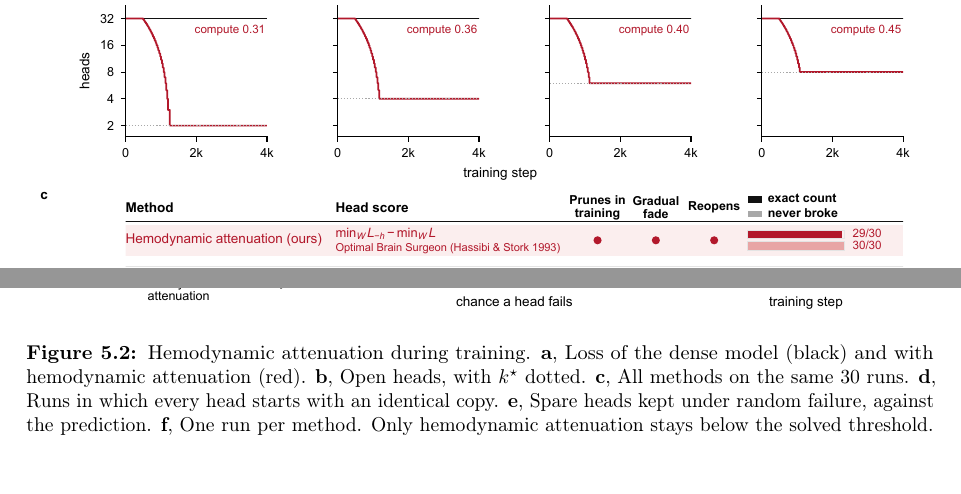
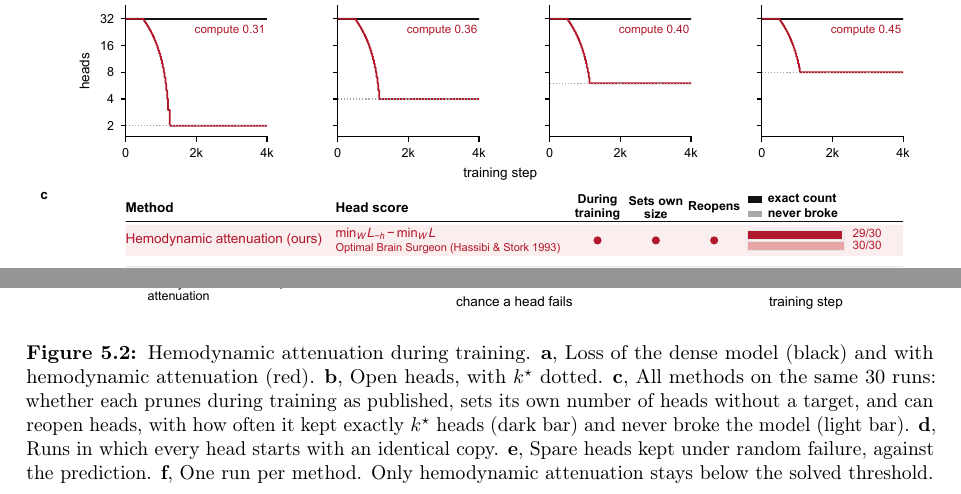
Before and after one commit to masonkadem/HMHA, a LaTeX thesis (paper/thesis_macro_to_micro.tex): two parts of page 9 of 12, joined at a grey line, cut so that both start at the same text. Compiled offline with pdfLaTeX.

Commit message:
Figure 2c: 'Sets own size' replaces 'Gradual fade'; captions updated

```diff
--- a/paper/thesis_macro_to_micro.tex
+++ b/paper/thesis_macro_to_micro.tex
@@ -305,7 +305,9 @@ random head failure, and a two-layer induction task \cite{olsson2022}.
 \caption{Hemodynamic attenuation during training.
 \textbf{a}, Loss of the dense model (black) and with hemodynamic attenuation (red).
 \textbf{b}, Open heads, with $\kstar$ dotted.
-\textbf{c}, All methods on the same 30 runs.
+\textbf{c}, All methods on the same 30 runs: whether each prunes during training as published,
+sets its own number of heads without a target, and can reopen heads, with how often it kept exactly
+$\kstar$ heads (dark bar) and never broke the model (light bar).
 \textbf{d}, Runs in which every head starts with an identical copy.
 \textbf{e}, Spare heads kept under random failure, against the prediction.
 \textbf{f}, One run per method. Only hemodynamic attenuation stays below the solved threshold.}
```
Also changed, not shown: paper/short_paper.tex (+2 -1 lines), figures/fig_main.pdf, figures/fig_main.png, paper/short_paper.pdf, paper/thesis_macro_to_micro.pdf, 1 other file.
